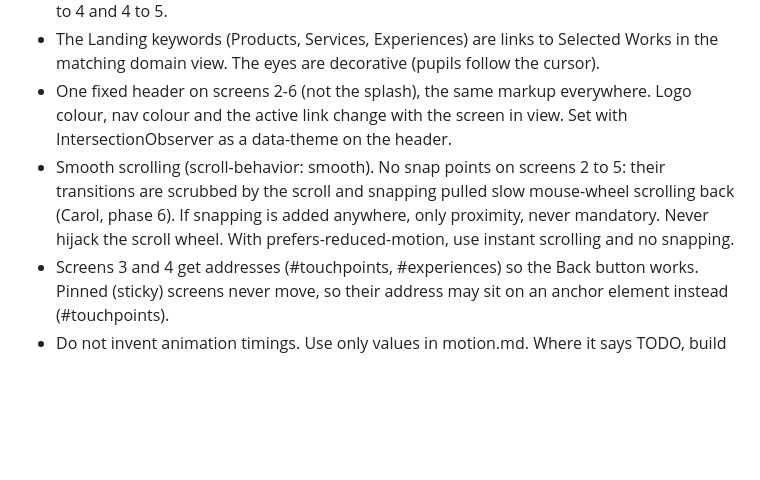
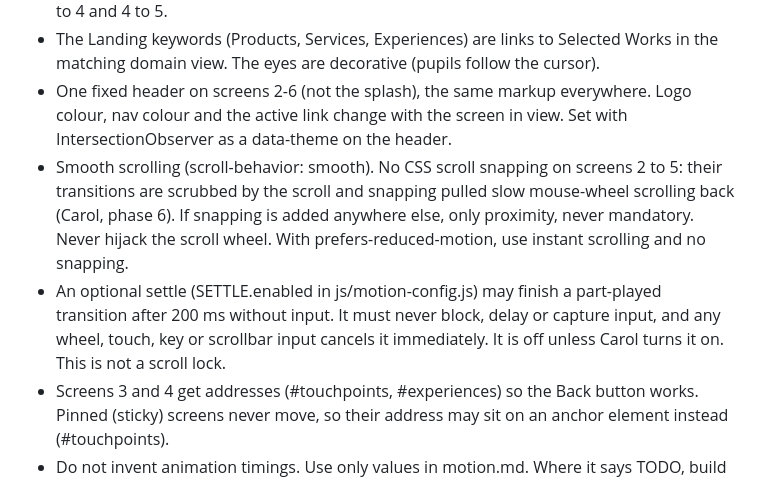
Before and after one commit to CrookieCodes/portfolio_website, a Markdown page: CLAUDE.md, the part around the change. Rendered like a GitHub page; blank space fills up the shorter version.

Commit message:
CLAUDE.md: separate the optional settle from scroll snapping
No CSS scroll snapping on screens 2 to 5 (unchanged intent). The optional
settle (SETTLE.enabled) may finish a part-played transition after 200 ms
without input, never blocks or captures input, is cancelled by any input,
and stays off unless Carol turns it on. It is not a scroll lock.

Co-Authored-By: Claude Opus 5.5 <noreply@anthropic.com>

```diff
--- a/CLAUDE.md
+++ b/CLAUDE.md
@@ -79,7 +79,8 @@ The folder may still contain the old index.html, style.css and javascript.js. Re
 - Screen order is linear: 1 Splash, 2 Landing, 3 Touchpoints, 4 Experiences, 5 Selected Works, 6 About + footer. Scrolling down goes 2 -> 3 -> 4 -> 5 -> 6; scrolling up goes back. Transitions are scroll-tied (see design/motion.md): blinds from 2 to 3, push-in slides from 3 to 4 and 4 to 5.
 - The Landing keywords (Products, Services, Experiences) are links to Selected Works in the matching domain view. The eyes are decorative (pupils follow the cursor).
 - One fixed header on screens 2-6 (not the splash), the same markup everywhere. Logo colour, nav colour and the active link change with the screen in view. Set with IntersectionObserver as a data-theme on the header.
-- Smooth scrolling (scroll-behavior: smooth). No snap points on screens 2 to 5: their transitions are scrubbed by the scroll and snapping pulled slow mouse-wheel scrolling back (Carol, phase 6). If snapping is added anywhere, only proximity, never mandatory. Never hijack the scroll wheel. With prefers-reduced-motion, use instant scrolling and no snapping.
+- Smooth scrolling (scroll-behavior: smooth). No CSS scroll snapping on screens 2 to 5: their transitions are scrubbed by the scroll and snapping pulled slow mouse-wheel scrolling back (Carol, phase 6). If snapping is added anywhere else, only proximity, never mandatory. Never hijack the scroll wheel. With prefers-reduced-motion, use instant scrolling and no snapping.
+- An optional settle (SETTLE.enabled in js/motion-config.js) may finish a part-played transition after 200 ms without input. It must never block, delay or capture input, and any wheel, touch, key or scrollbar input cancels it immediately. It is off unless Carol turns it on. This is not a scroll lock.
 - Screens 3 and 4 get addresses (#touchpoints, #experiences) so the Back button works. Pinned (sticky) screens never move, so their address may sit on an anchor element instead (#touchpoints).
 - Do not invent animation timings. Use only values in motion.md. Where it says TODO, build the structure without the animation and list what is missing.
 
```
